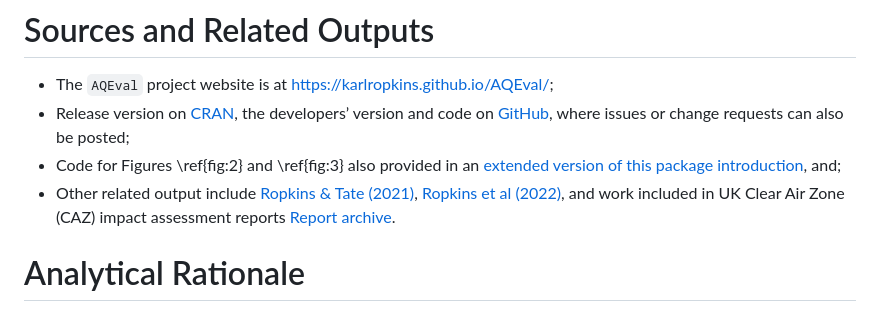
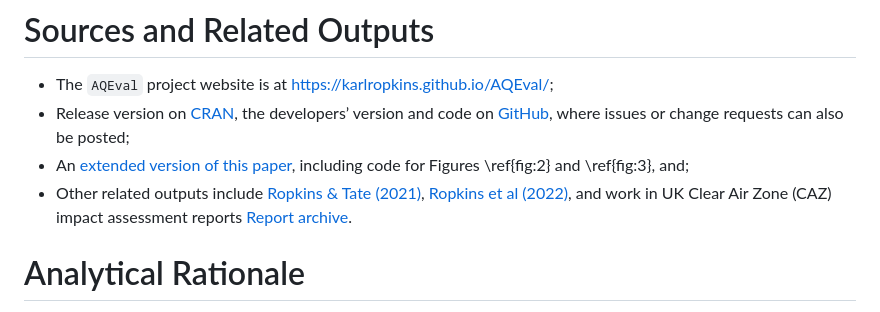
Before and after one commit to karlropkins/AQEval, a Markdown page: joss_paper/paper.md, the part around the change. GitHub-like rendering.

Commit message:
joss paper 3

```diff
--- a/joss_paper/paper.md
+++ b/joss_paper/paper.md
@@ -68,11 +68,10 @@ of a number of statistical methods to provide a one-package option for anyone in
 - Release version on [CRAN](https://CRAN.R-project.org/package=AQEval), the developers’ version and code on
 [GitHub](https://github.com/karlropkins/AQEval), where issues or change
 requests can also be posted;
-- Code for Figures \ref{fig:2} and \ref{fig:3} also provided in an [extended
-version of this package introduction](https://karlropkins.github.io/AQEval/articles/AQEval_Intro_Preprint.pdf),
-and;
-- Other related output include [Ropkins & Tate (2021)](https://doi.org/10.1016/j.scitotenv.2020.142374),
-[Ropkins et al (2022)](https://doi.org/10.1039/D1EA00073J), and work included in UK Clear Air Zone (CAZ)
+- An [extended version of this paper](https://karlropkins.github.io/AQEval/articles/AQEval_Intro_Preprint.pdf),
+including code for Figures \ref{fig:2} and \ref{fig:3}, and;
+- Other related outputs include [Ropkins & Tate (2021)](https://doi.org/10.1016/j.scitotenv.2020.142374),
+[Ropkins et al (2022)](https://doi.org/10.1039/D1EA00073J), and work in UK Clear Air Zone (CAZ)
 impact assessment reports [Report archive](https://randd.defra.gov.uk/ProjectDetails?ProjectId=20688).
 
 # Analytical Rationale
```
